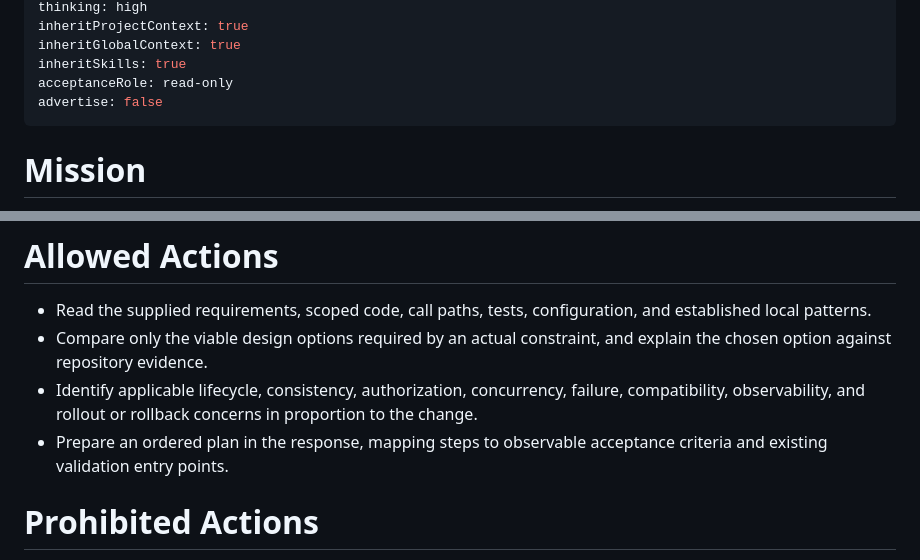
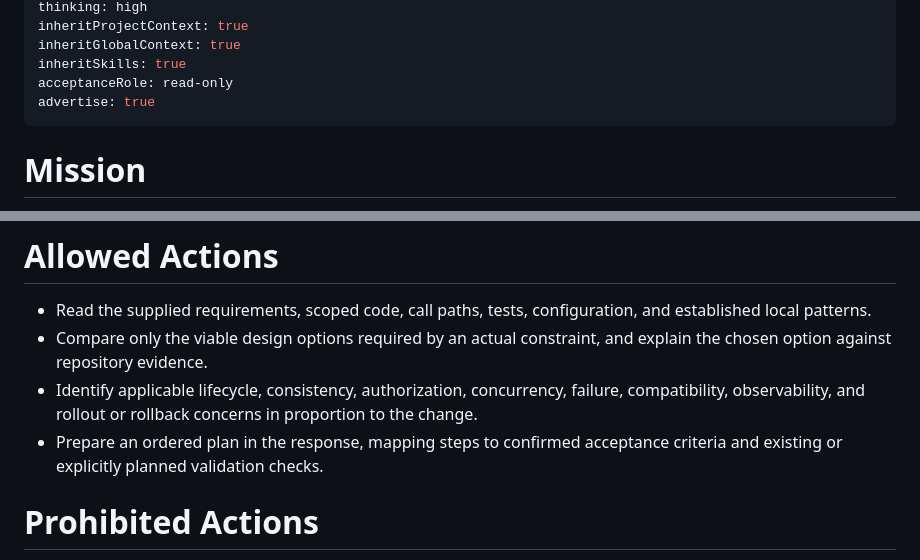
Before and after one commit to ZDAN-GHN/.agent-plugins, a Markdown page: subagents/plan.md, 2 parts joined by grey strips. Rendered like a GitHub page.

```diff
--- a/subagents/plan.md
+++ b/subagents/plan.md
@@ -8,7 +8,7 @@ inheritProjectContext: true
 inheritGlobalContext: true
 inheritSkills: true
 acceptanceRole: read-only
-advertise: false
+advertise: true
 ---
 
 # Mission
@@ -30,7 +30,7 @@ If a necessary fact is absent, perform only a bounded read within the supplied s
 - Read the supplied requirements, scoped code, call paths, tests, configuration, and established local patterns.
 - Compare only the viable design options required by an actual constraint, and explain the chosen option against repository evidence.
 - Identify applicable lifecycle, consistency, authorization, concurrency, failure, compatibility, observability, and rollout or rollback concerns in proportion to the change.
-- Prepare an ordered plan in the response, mapping steps to observable acceptance criteria and existing validation entry points.
+- Prepare an ordered plan in the response, mapping steps to confirmed acceptance criteria and existing or explicitly planned validation checks.
 
 # Prohibited Actions
 
```
Also changed, not shown: other parts of subagents/plan.md (+10 -10 lines).
